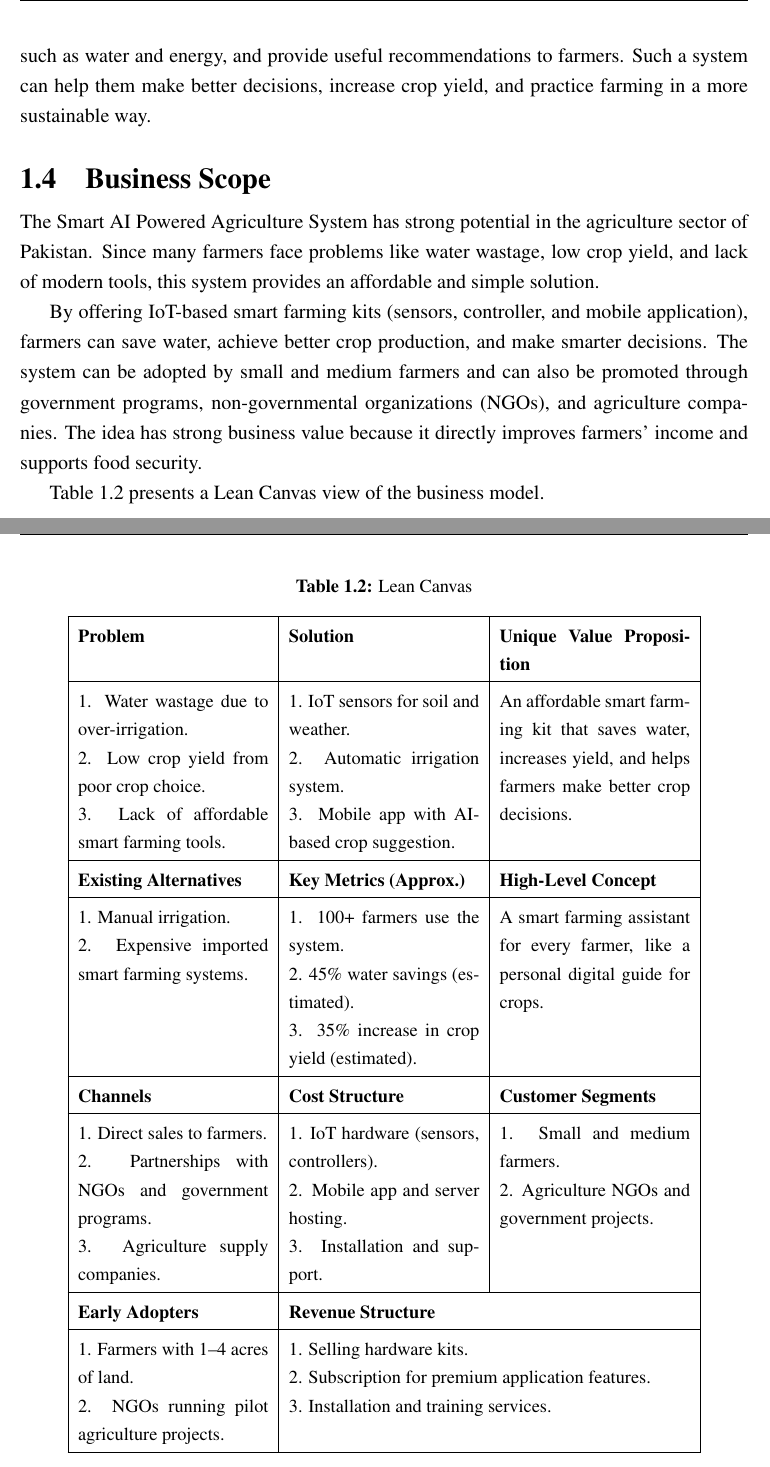
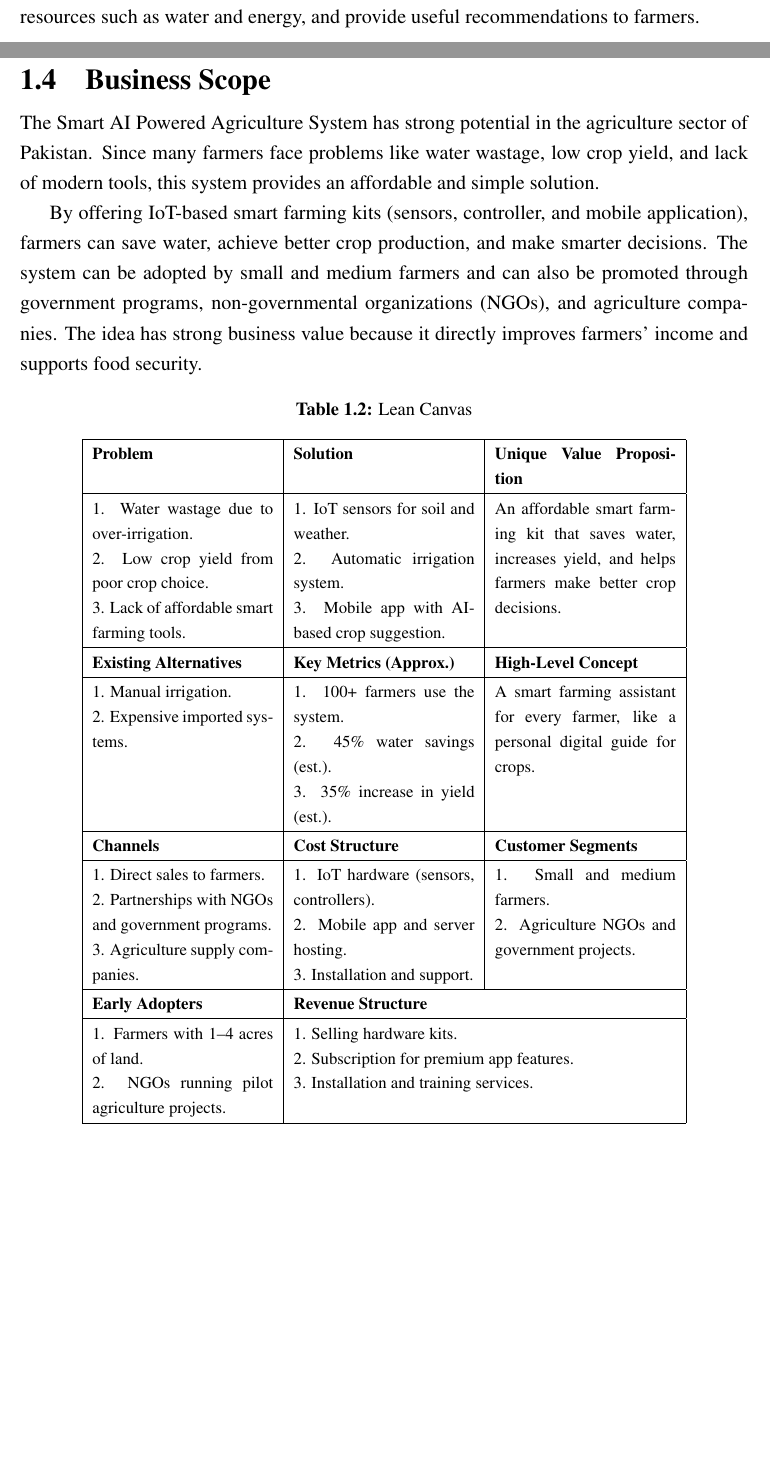
Before and after one commit to hamibashir/Smart-Agriculture, a LaTeX thesis (Report/main.tex): two parts of pages 8 and 9 of 28 before the commit and two parts of pages 7 and 8 of 28 after it, joined at a grey line, cut so that both start at the same text, the shorter picture padded with empty space. Compiled offline with pdfLaTeX.

Commit message:
Till FYP Mid Report completion

```diff
--- a/Report/main.tex
+++ b/Report/main.tex
@@ -225,9 +225,9 @@ The Smart AI Powered Agriculture System aims to combine IoT-based sensing, autom
 
 \section{Problem Statement}
 
-Agriculture is the main source of income and food in many countries, especially in developing regions. Many farmers depend on farming for their livelihood, but they face challenges such as water wastage, unpredictable weather, limited access to real-time information, and lack of proper guidance for choosing crops or managing their fields. Traditional farming methods often result in over-watering or under-watering, loss of soil nutrients, and low crop production.
+Agriculture is the main source of income and food in many countries, especially in developing regions. Many farmers depend on farming for their livelihood, but they face challenges such as water wastage, unpredictable weather, limited access to real-time information, and lack of proper guidance for choosing crops or managing their fields. Traditional farming methods often result in over-watering or under-watering, loss of soil nutrients, and low crop production. Even though modern technology is available, many small and medium farmers cannot afford or access smart farming tools. There is a need for an affordable and easy-to-use smart agriculture system that uses IoT and AI to monitor the environment, save resources such as water and energy, and provide useful recommendations to farmers.
 
-Even though modern technology is available, many small and medium farmers cannot afford or access smart farming tools. There is a need for an affordable and easy-to-use smart agriculture system that uses IoT and AI to monitor the environment, save resources such as water and energy, and provide useful recommendations to farmers. Such a system can help them make better decisions, increase crop yield, and practice farming in a more sustainable way.
+\clearpage
 
 \section{Business Scope}
 
@@ -235,15 +235,13 @@ The Smart AI Powered Agriculture System has strong potential in the agriculture
 
 By offering IoT-based smart farming kits (sensors, controller, and mobile application), farmers can save water, achieve better crop production, and make smarter decisions. The system can be adopted by small and medium farmers and can also be promoted through government programs, non-governmental organizations (NGOs), and agriculture companies. The idea has strong business value because it directly improves farmers' income and supports food security.
 
-Table~\ref{tab:lean_canvas} presents a Lean Canvas view of the business model.
-
 \begin{table}[H]
 \centering
 \caption{Lean Canvas}
 \label{tab:lean_canvas}
-\small
-\renewcommand{\arraystretch}{1.3}
-\begin{tabular}{|p{4.0cm}|p{4.0cm}|p{4.0cm}|}
+\footnotesize
+\renewcommand{\arraystretch}{1.15}
+\begin{tabular}{|p{3.8cm}|p{3.8cm}|p{3.8cm}|}
 \hline
 \textbf{Problem} & \textbf{Solution} & \textbf{Unique Value Proposition} \\ \hline
 1. Water wastage due to over-irrigation. \newline
@@ -256,10 +254,10 @@ An affordable smart farming kit that saves water, increases yield, and helps far
 
 \textbf{Existing Alternatives} & \textbf{Key Metrics (Approx.)} & \textbf{High-Level Concept} \\ \hline
 1. Manual irrigation. \newline
-2. Expensive imported smart farming systems. &
+2. Expensive imported systems. &
 1. 100+ farmers use the system. \newline
-2. 45\% water savings (estimated). \newline
-3. 35\% increase in crop yield (estimated). &
+2. 45\% water savings (est.). \newline
+3. 35\% increase in yield (est.). &
 A smart farming assistant for every farmer, like a personal digital guide for crops. \\ \hline
 
 \textbf{Channels} & \textbf{Cost Structure} & \textbf{Customer Segments} \\ \hline
@@ -272,11 +270,11 @@ A smart farming assistant for every farmer, like a personal digital guide for cr
 1. Small and medium farmers. \newline
 2. Agriculture NGOs and government projects. \\ \hline
 
-\textbf{Early Adopters} & \multicolumn{2}{p{\dimexpr8.0cm+2\tabcolsep+\arrayrulewidth}|}{\textbf{Revenue Structure}} \\ \hline
+\textbf{Early Adopters} & \multicolumn{2}{p{\dimexpr7.6cm+2\tabcolsep+\arrayrulewidth}|}{\textbf{Revenue Structure}} \\ \hline
 1. Farmers with 1--4 acres of land. \newline
-2. NGOs running pilot agriculture projects. & \multicolumn{2}{p{\dimexpr8.0cm+2\tabcolsep+\arrayrulewidth}|}{
+2. NGOs running pilot agriculture projects. & \multicolumn{2}{p{\dimexpr7.6cm+2\tabcolsep+\arrayrulewidth}|}{
 1. Selling hardware kits. \newline
-2. Subscription for premium application features. \newline
+2. Subscription for premium app features. \newline
 3. Installation and training services.
 } \\ \hline
 \end{tabular}
```
Also changed, not shown: Report/images/alerts_screen.jpg (added), Report/images/alerts_screen.png (deleted), Report/images/crop_recommendation_screen.jpg (added), Report/images/crop_recommendation_screen.png (deleted), Report/images/field_data_screen.jpg (added), Report/images/field_data_screen.png (deleted), Report/images/field_data_screen2.png (deleted), Report/images/irrigation_control_screen.jpg (added), Report/images/login_screen.jpg (added), Report/images/main_dashboard_screen.jpg (added), Report/images/profile_screen.jpg (added), Report/main.tex (26 more changed lines), 4 other files.
